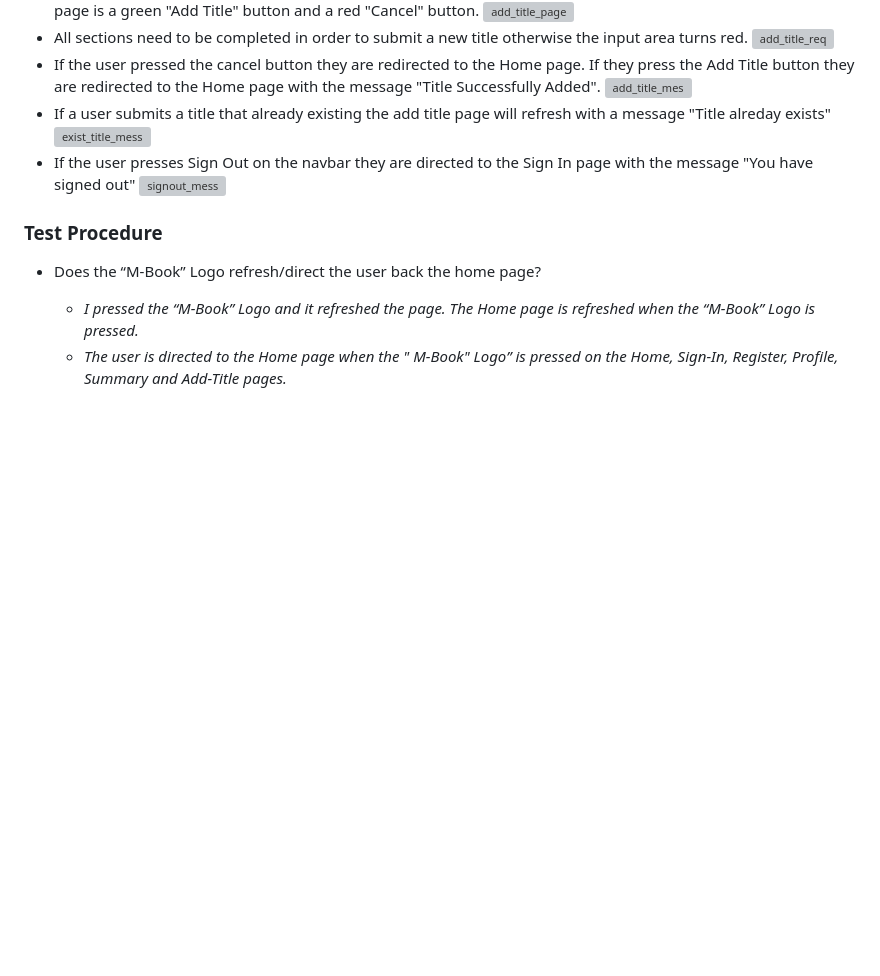
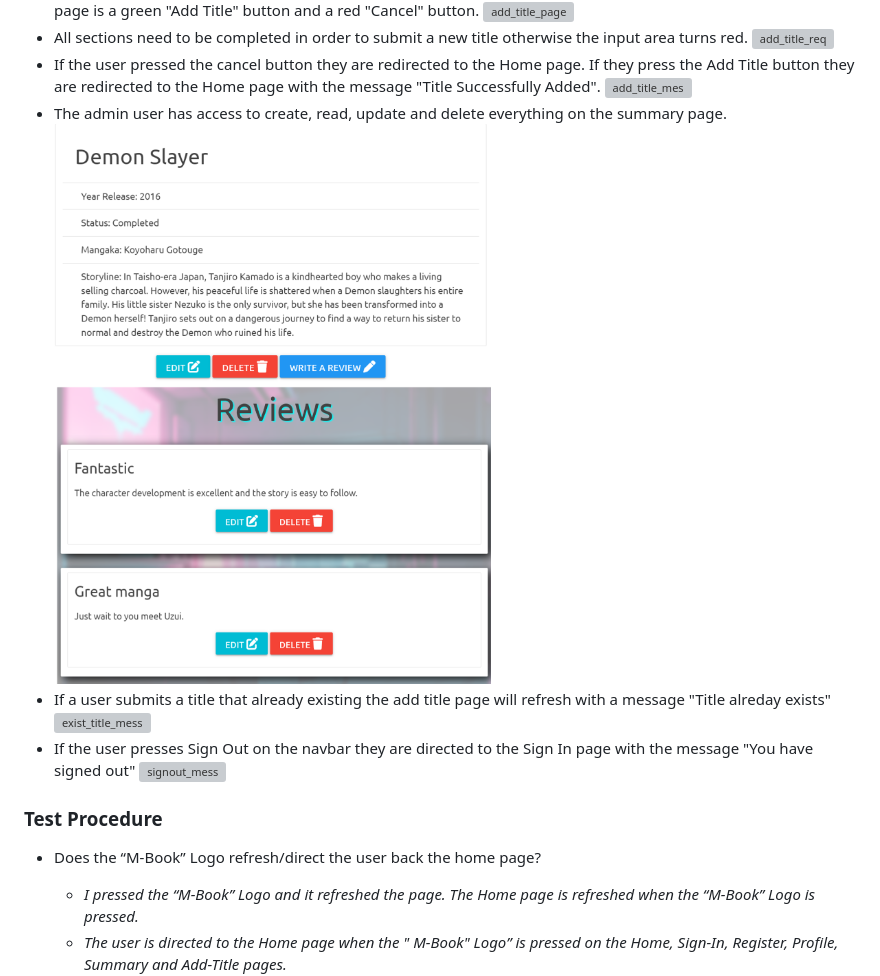
Before and after one commit to 2ndborn/m-books, a Markdown page: README.md, the part around the change. Drawn GitHub-style; pictures changed too: readme.files/admin.png (added); blank space fills up the shorter version; grey boxes are pictures that could not be loaded.

```diff
--- a/README.md
+++ b/README.md
@@ -195,6 +195,8 @@ M.Books is a web application designed that enables its users to search for Japan
 - Users who press the Add Title in the navbar will be directed to the Add title page. They will have to complete 6 text input areas. Name of title, Image (url), Year of release, Status, Mangaka (Author) and Story. At the bottom of the page is a green "Add Title" button and a red "Cancel" button. ![add_title_page](readme.files/add_title_page.png)
 - All sections need to be completed in order to submit a new title otherwise the input area turns red. ![add_title_req](readme.files/add_title_req.png)
 - If the user pressed the cancel button they are redirected to the Home page. If they press the Add Title button they are redirected to the Home page with the message "Title Successfully Added". ![add_title_mes](readme.files/add_title_mess.png)
+- The admin user has access to create, read, update and delete everything on the summary page.
+![admin](readme.files/admin.png)
 - If a user submits a title that already existing the add title page will refresh with a message "Title alreday exists" ![exist_title_mess](readme.files/exist_title_mess.png)
 - If the user presses Sign Out on the navbar they are directed to the Sign In page with the message "You have signed out" ![signout_mess](readme.files/signout_mess.png)
 
```
